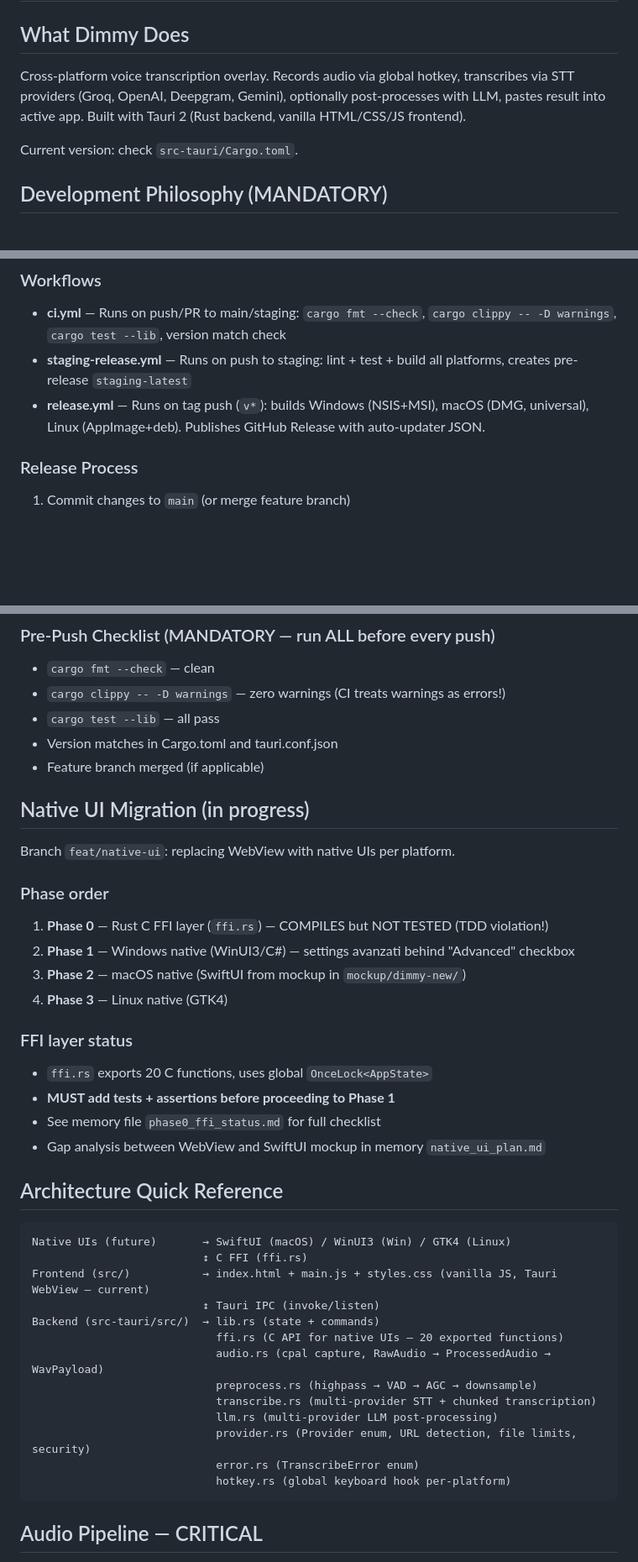
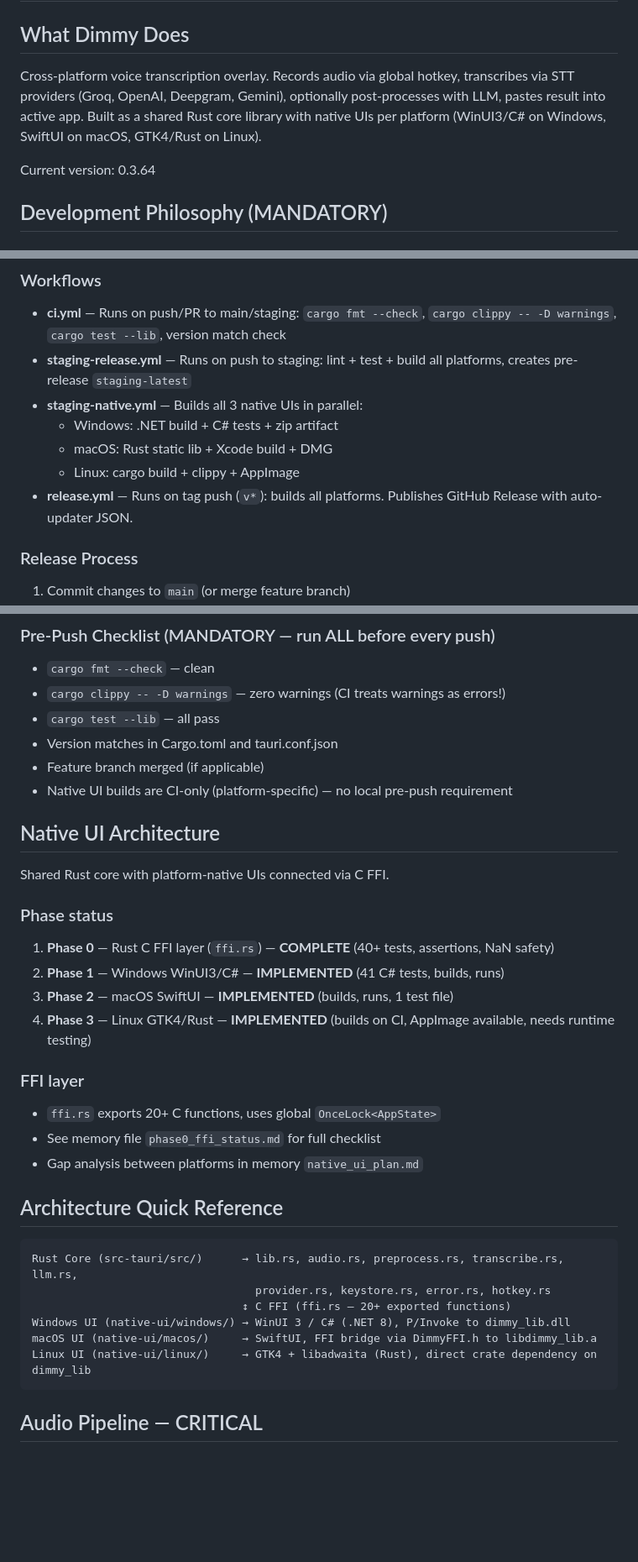
Before and after one commit to KonradDallaOrg/dimmy, a Markdown page: CLAUDE.md, 3 parts joined by grey strips. Shown at 84% size. GitHub-like rendering; blank space fills up the shorter version.

Commit message:
docs: update CLAUDE.md for native UI architecture
Remove Tauri references, update phase statuses, new architecture
diagram showing all 3 native platforms + shared Rust core.

Co-Authored-By: Claude Opus 4.6 (1M context) <noreply@anthropic.com>

````diff
--- a/CLAUDE.md
+++ b/CLAUDE.md
@@ -2,9 +2,9 @@
 
 ## What Dimmy Does
 
-Cross-platform voice transcription overlay. Records audio via global hotkey, transcribes via STT providers (Groq, OpenAI, Deepgram, Gemini), optionally post-processes with LLM, pastes result into active app. Built with Tauri 2 (Rust backend, vanilla HTML/CSS/JS frontend).
+Cross-platform voice transcription overlay. Records audio via global hotkey, transcribes via STT providers (Groq, OpenAI, Deepgram, Gemini), optionally post-processes with LLM, pastes result into active app. Built as a shared Rust core library with native UIs per platform (WinUI3/C# on Windows, SwiftUI on macOS, GTK4/Rust on Linux).
 
-Current version: check `src-tauri/Cargo.toml`.
+Current version: 0.3.64
 
 ## Development Philosophy (MANDATORY)
 
@@ -60,7 +60,11 @@ After commit: `git tag v0.3.X && git push origin v0.3.X` to trigger Release.
 ### Workflows
 - **ci.yml** — Runs on push/PR to main/staging: `cargo fmt --check`, `cargo clippy -- -D warnings`, `cargo test --lib`, version match check
 - **staging-release.yml** — Runs on push to staging: lint + test + build all platforms, creates pre-release `staging-latest`
-- **release.yml** — Runs on tag push (`v*`): builds Windows (NSIS+MSI), macOS (DMG, universal), Linux (AppImage+deb). Publishes GitHub Release with auto-updater JSON.
+- **staging-native.yml** — Builds all 3 native UIs in parallel:
+  - Windows: .NET build + C# tests + zip artifact
+  - macOS: Rust static lib + Xcode build + DMG
+  - Linux: cargo build + clippy + AppImage
+- **release.yml** — Runs on tag push (`v*`): builds all platforms. Publishes GitHub Release with auto-updater JSON.
 
 ### Release Process
 1. Commit changes to `main` (or merge feature branch)
@@ -76,39 +80,32 @@ After commit: `git tag v0.3.X && git push origin v0.3.X` to trigger Release.
 - `cargo test --lib` — all pass
 - Version matches in Cargo.toml and tauri.conf.json
 - Feature branch merged (if applicable)
+- Native UI builds are CI-only (platform-specific) — no local pre-push requirement
 
-## Native UI Migration (in progress)
+## Native UI Architecture
 
-Branch `feat/native-ui`: replacing WebView with native UIs per platform.
+Shared Rust core with platform-native UIs connected via C FFI.
 
-### Phase order
-1. **Phase 0** — Rust C FFI layer (`ffi.rs`) — COMPILES but NOT TESTED (TDD violation!)
-2. **Phase 1** — Windows native (WinUI3/C#) — settings avanzati behind "Advanced" checkbox
-3. **Phase 2** — macOS native (SwiftUI from mockup in `mockup/dimmy-new/`)
-4. **Phase 3** — Linux native (GTK4)
+### Phase status
+1. **Phase 0** — Rust C FFI layer (`ffi.rs`) — **COMPLETE** (40+ tests, assertions, NaN safety)
+2. **Phase 1** — Windows WinUI3/C# — **IMPLEMENTED** (41 C# tests, builds, runs)
+3. **Phase 2** — macOS SwiftUI — **IMPLEMENTED** (builds, runs, 1 test file)
+4. **Phase 3** — Linux GTK4/Rust — **IMPLEMENTED** (builds on CI, AppImage available, needs runtime testing)
 
-### FFI layer status
-- `ffi.rs` exports 20 C functions, uses global `OnceLock<AppState>`
-- **MUST add tests + assertions before proceeding to Phase 1**
+### FFI layer
+- `ffi.rs` exports 20+ C functions, uses global `OnceLock<AppState>`
 - See memory file `phase0_ffi_status.md` for full checklist
-- Gap analysis between WebView and SwiftUI mockup in memory `native_ui_plan.md`
+- Gap analysis between platforms in memory `native_ui_plan.md`
 
 ## Architecture Quick Reference
 
 ```
-Native UIs (future)       → SwiftUI (macOS) / WinUI3 (Win) / GTK4 (Linux)
-                          ↕ C FFI (ffi.rs)
-Frontend (src/)           → index.html + main.js + styles.css (vanilla JS, Tauri WebView — current)
-                          ↕ Tauri IPC (invoke/listen)
-Backend (src-tauri/src/)  → lib.rs (state + commands)
-                            ffi.rs (C API for native UIs — 20 exported functions)
-                            audio.rs (cpal capture, RawAudio → ProcessedAudio → WavPayload)
-                            preprocess.rs (highpass → VAD → AGC → downsample)
-                            transcribe.rs (multi-provider STT + chunked transcription)
-                            llm.rs (multi-provider LLM post-processing)
-                            provider.rs (Provider enum, URL detection, file limits, security)
-                            error.rs (TranscribeError enum)
-                            hotkey.rs (global keyboard hook per-platform)
+Rust Core (src-tauri/src/)      → lib.rs, audio.rs, preprocess.rs, transcribe.rs, llm.rs,
+                                  provider.rs, keystore.rs, error.rs, hotkey.rs
+                                ↕ C FFI (ffi.rs — 20+ exported functions)
+Windows UI (native-ui/windows/) → WinUI 3 / C# (.NET 8), P/Invoke to dimmy_lib.dll
+macOS UI (native-ui/macos/)     → SwiftUI, FFI bridge via DimmyFFI.h to libdimmy_lib.a
+Linux UI (native-ui/linux/)     → GTK4 + libadwaita (Rust), direct crate dependency on dimmy_lib
 ```
 
 ## Audio Pipeline — CRITICAL
````
Also changed, not shown: other parts of CLAUDE.md (+4 -26 lines).
